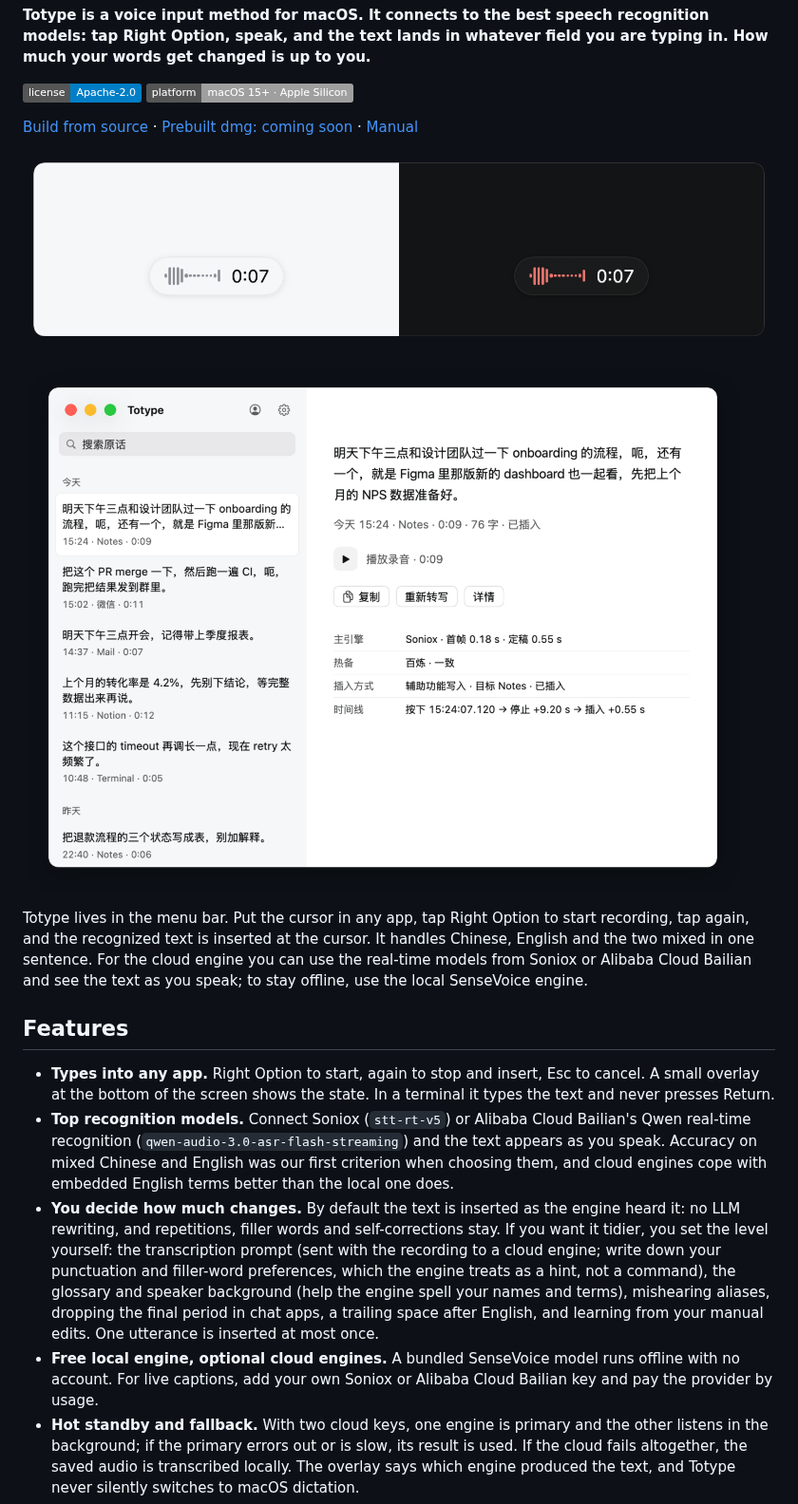
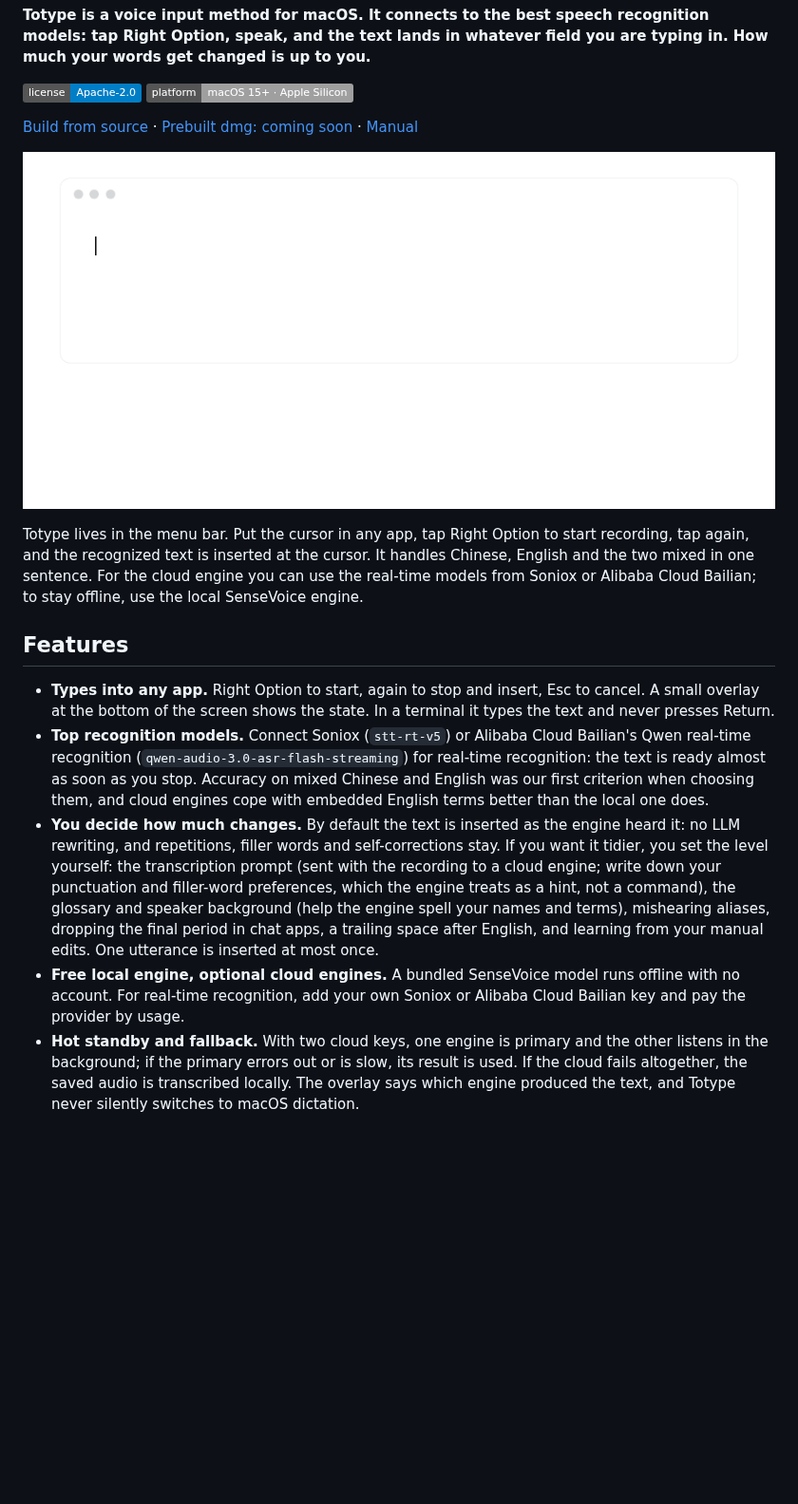
Before and after one commit to Towow-ai/totype, a Markdown page: README.en.md, the part around one of its changes. Shown at 95% size. Drawn GitHub-style; pictures changed too: docs/images/demo-en.gif (added); badges without logos; blank space fills up the shorter version.

Commit message:
README: motion demo as the hero image; clarify real-time recognition

```diff
--- a/README.en.md
+++ b/README.en.md
@@ -9,22 +9,16 @@
 
 [Build from source](#quick-start) · [Prebuilt dmg: coming soon](https://github.com/Towow-ai/totype/releases) · [Manual](docs/manual/en/00-overview.md)
 
-<!-- TODO: record the demo GIF and save it as docs/images/demo.gif, then uncomment the line below.
-     Content: in Notes or a terminal, tap Right Option, say one sentence mixing Chinese and English, tap again, text appears. Under 10 seconds.
-![Demo](docs/images/demo.gif)
--->
-![The recording overlay in light and dark](docs/images/overlay-listening.png)
+<p align="center"><img src="docs/images/demo-en.gif" width="800" alt="Tap Right Option, speak, tap again: the text lands at the cursor."></p>
 
-![History window](docs/images/history-window.png)
-
-Totype lives in the menu bar. Put the cursor in any app, tap Right Option to start recording, tap again, and the recognized text is inserted at the cursor. It handles Chinese, English and the two mixed in one sentence. For the cloud engine you can use the real-time models from Soniox or Alibaba Cloud Bailian and see the text as you speak; to stay offline, use the local SenseVoice engine.
+Totype lives in the menu bar. Put the cursor in any app, tap Right Option to start recording, tap again, and the recognized text is inserted at the cursor. It handles Chinese, English and the two mixed in one sentence. For the cloud engine you can use the real-time models from Soniox or Alibaba Cloud Bailian; to stay offline, use the local SenseVoice engine.
 
 ## Features
 
 - **Types into any app.** Right Option to start, again to stop and insert, Esc to cancel. A small overlay at the bottom of the screen shows the state. In a terminal it types the text and never presses Return.
-- **Top recognition models.** Connect Soniox (`stt-rt-v5`) or Alibaba Cloud Bailian's Qwen real-time recognition (`qwen-audio-3.0-asr-flash-streaming`) and the text appears as you speak. Accuracy on mixed Chinese and English was our first criterion when choosing them, and cloud engines cope with embedded English terms better than the local one does.
+- **Top recognition models.** Connect Soniox (`stt-rt-v5`) or Alibaba Cloud Bailian's Qwen real-time recognition (`qwen-audio-3.0-asr-flash-streaming`) for real-time recognition: the text is ready almost as soon as you stop. Accuracy on mixed Chinese and English was our first criterion when choosing them, and cloud engines cope with embedded English terms better than the local one does.
 - **You decide how much changes.** By default the text is inserted as the engine heard it: no LLM rewriting, and repetitions, filler words and self-corrections stay. If you want it tidier, you set the level yourself: the transcription prompt (sent with the recording to a cloud engine; write down your punctuation and filler-word preferences, which the engine treats as a hint, not a command), the glossary and speaker background (help the engine spell your names and terms), mishearing aliases, dropping the final period in chat apps, a trailing space after English, and learning from your manual edits. One utterance is inserted at most once.
-- **Free local engine, optional cloud engines.** A bundled SenseVoice model runs offline with no account. For live captions, add your own Soniox or Alibaba Cloud Bailian key and pay the provider by usage.
+- **Free local engine, optional cloud engines.** A bundled SenseVoice model runs offline with no account. For real-time recognition, add your own Soniox or Alibaba Cloud Bailian key and pay the provider by usage.
 - **Hot standby and fallback.** With two cloud keys, one engine is primary and the other listens in the background; if the primary errors out or is slow, its result is used. If the cloud fails altogether, the saved audio is transcribed locally. The overlay says which engine produced the text, and Totype never silently switches to macOS dictation.
 - **A failed recognition does not lose the recording.** Audio is written to disk before recognition starts. If recognition fails, you cancel, or you switch apps, the recording stays in history and can be transcribed again.
 - **Personal dictionary.** Glossary, speaker background, a starter word pack, and mishearing aliases: register a word an engine keeps getting wrong, and it is corrected only when a second engine heard exactly the right spelling at that spot. Export and import the whole profile as JSON, without keys, history or recordings.
```
Also changed, not shown: other parts of README.en.md (+2 -2 lines), README.md (+6 -12 lines), docs/images/demo.gif (added), 4 other files.
